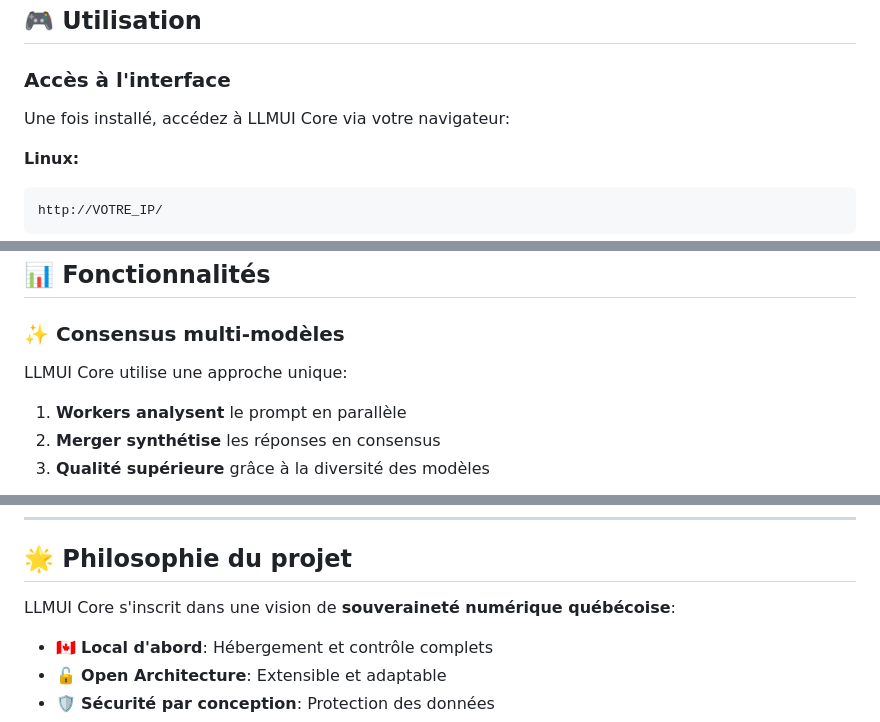
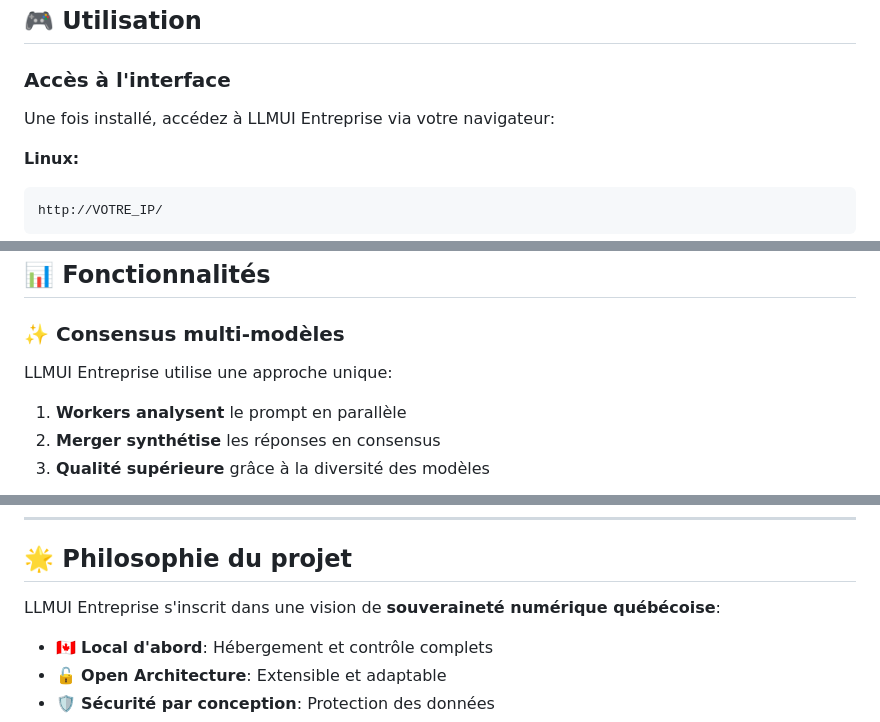
Before and after one commit to GenAICos/llmui-core, a Markdown page: README.md, 3 parts joined by grey strips. Drawn GitHub-style.

````diff
--- a/README.md
+++ b/README.md
@@ -303,7 +303,7 @@ security:
 
 ### Accès à l'interface
 
-Une fois installé, accédez à LLMUI Core via votre navigateur:
+Une fois installé, accédez à LLMUI Entreprise via votre navigateur:
 
 **Linux:**
 ```
@@ -360,7 +360,7 @@ curl -X POST http://localhost:5000/api/chat \
 
 ### ✨ Consensus multi-modèles
 
-LLMUI Core utilise une approche unique:
+LLMUI Entreprise utilise une approche unique:
 1. **Workers analysent** le prompt en parallèle
 2. **Merger synthétise** les réponses en consensus
 3. **Qualité supérieure** grâce à la diversité des modèles
@@ -503,7 +503,7 @@ Voir [LICENSE](LICENSE) pour plus de détails.
 
 ## 🌟 Philosophie du projet
 
-LLMUI Core s'inscrit dans une vision de **souveraineté numérique québécoise**:
+LLMUI Entreprise s'inscrit dans une vision de **souveraineté numérique québécoise**:
 
 - 🇨🇦 **Local d'abord**: Hébergement et contrôle complets
 - 🔓 **Open Architecture**: Extensible et adaptable
````
Also changed, not shown: other parts of README.md (+4 -4 lines).
